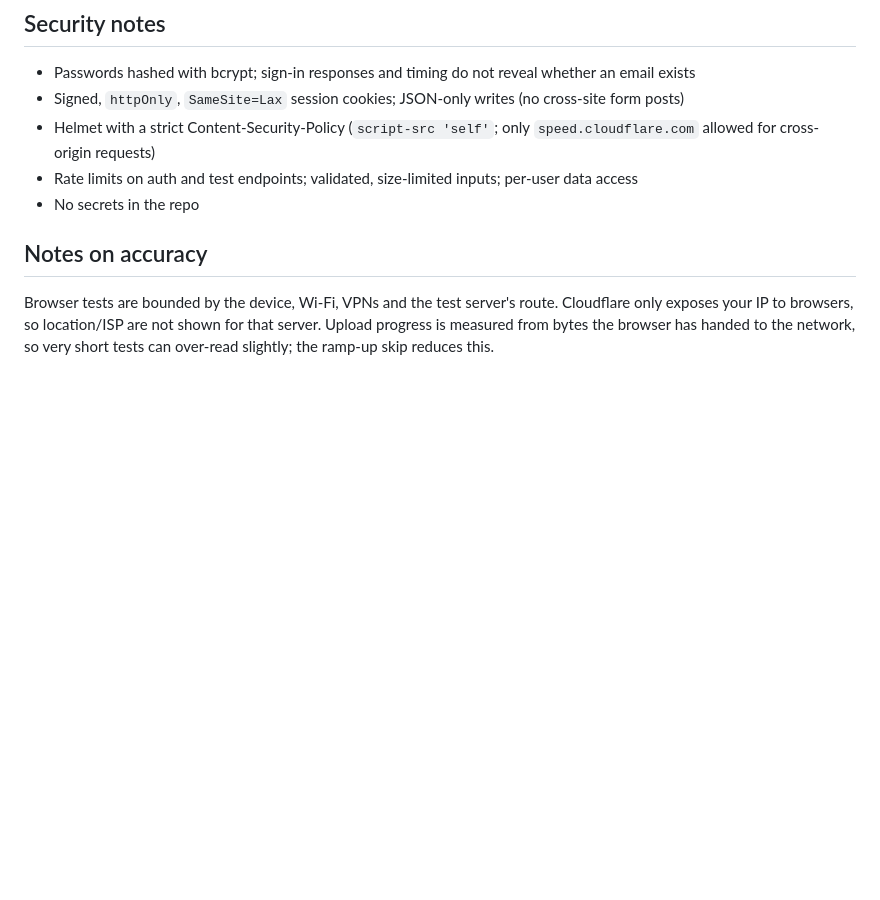
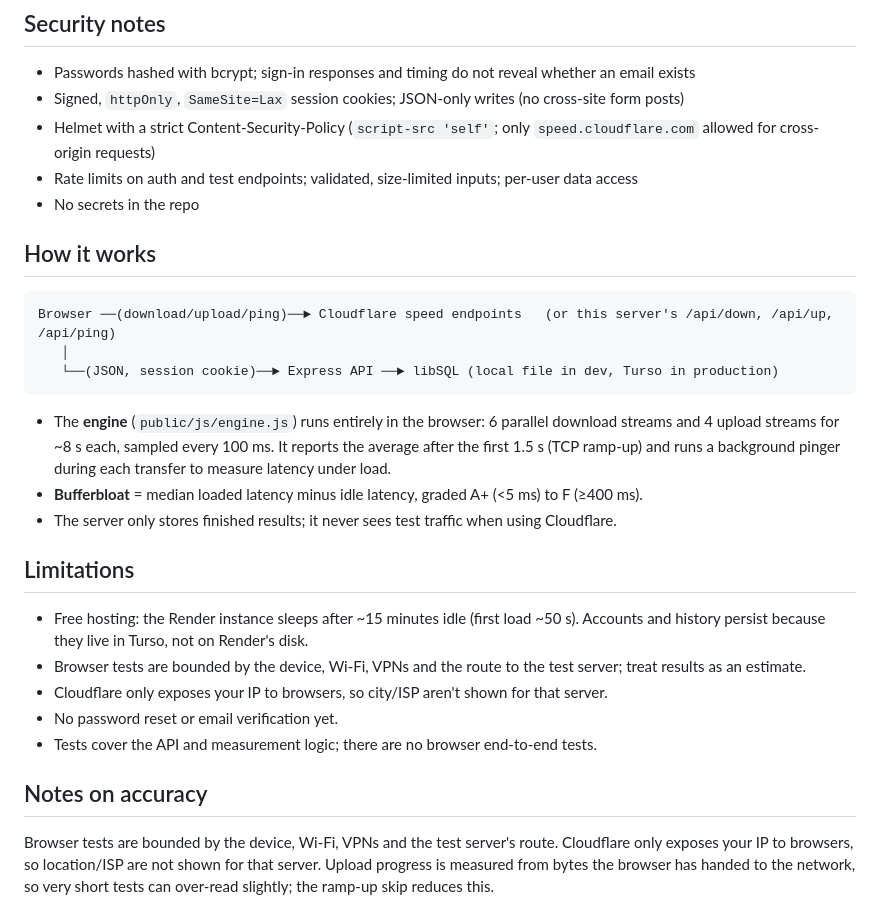
Before and after one commit to rushilswork/The-Global-Broadband-Speed-Test, a Markdown page: README.md, the part around one of its changes. Rendered like a GitHub page; blank space fills up the shorter version.

````diff
--- a/README.md
+++ b/README.md
@@ -44,6 +48,23 @@ npm test
 - Helmet with a strict Content-Security-Policy (`script-src 'self'`; only `speed.cloudflare.com` allowed for cross-origin requests)
 - Rate limits on auth and test endpoints; validated, size-limited inputs; per-user data access
 - No secrets in the repo
+
+## How it works
+```
+Browser ──(download/upload/ping)──► Cloudflare speed endpoints   (or this server's /api/down, /api/up, /api/ping)
+   │
+   └──(JSON, session cookie)──► Express API ──► libSQL (local file in dev, Turso in production)
+```
+- The **engine** (`public/js/engine.js`) runs entirely in the browser: 6 parallel download streams and 4 upload streams for ~8 s each, sampled every 100 ms. It reports the average after the first 1.5 s (TCP ramp-up) and runs a background pinger during each transfer to measure latency under load.
+- **Bufferbloat** = median loaded latency minus idle latency, graded A+ (<5 ms) to F (≥400 ms).
+- The server only stores finished results; it never sees test traffic when using Cloudflare.
+
+## Limitations
+- Free hosting: the Render instance sleeps after ~15 minutes idle (first load ~50 s). Accounts and history persist because they live in Turso, not on Render's disk.
+- Browser tests are bounded by the device, Wi-Fi, VPNs and the route to the test server; treat results as an estimate.
+- Cloudflare only exposes your IP to browsers, so city/ISP aren't shown for that server.
+- No password reset or email verification yet.
+- Tests cover the API and measurement logic; there are no browser end-to-end tests.
 
 ## Notes on accuracy
 Browser tests are bounded by the device, Wi-Fi, VPNs and the test server's route. Cloudflare only exposes your IP to browsers, so location/ISP are not shown for that server. Upload progress is measured from bytes the browser has handed to the network, so very short tests can over-read slightly; the ramp-up skip reduces this.
````
Also changed, not shown: other parts of README.md (+7 -0 lines), docs/test.jpg (added), 7 other files.
